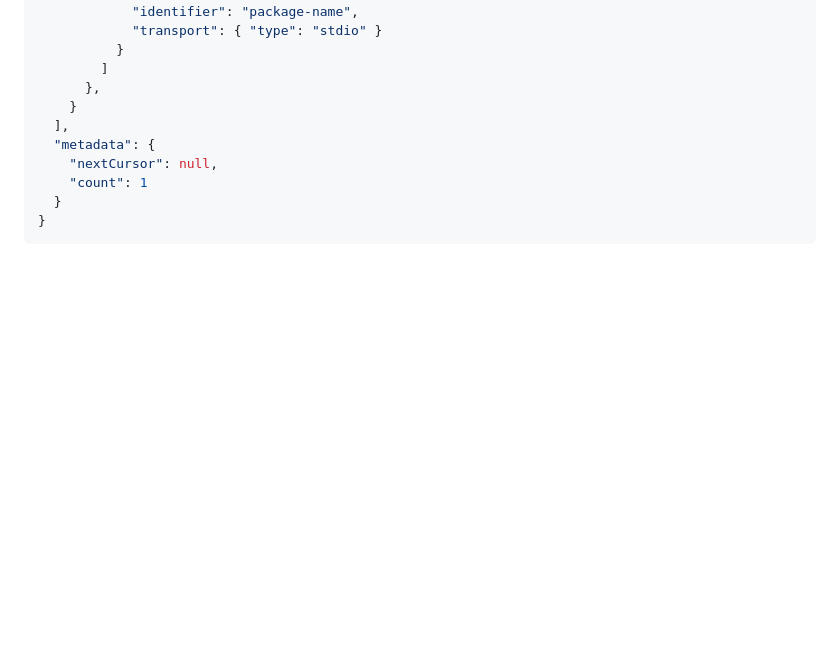
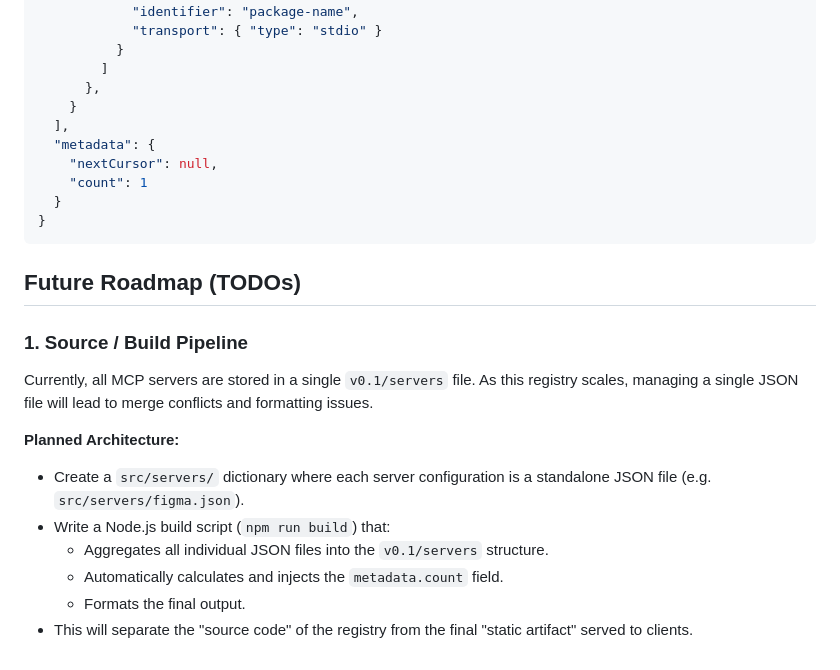
Before and after one commit to heikkivihersalo/json-mcp-registry, a Markdown page: README.md, the part around the change. GitHub-like rendering; blank space fills up the shorter version.

Commit message:
add modular pipeline plan

````diff
--- a/README.md
+++ b/README.md
@@ -87,3 +87,16 @@ npm run update:packages
   }
 }
 ```
+
+## Future Roadmap (TODOs)
+
+### 1. Source / Build Pipeline
+Currently, all MCP servers are stored in a single `v0.1/servers` file. As this registry scales, managing a single JSON file will lead to merge conflicts and formatting issues.
+
+**Planned Architecture:**
+- Create a `src/servers/` dictionary where each server configuration is a standalone JSON file (e.g. `src/servers/figma.json`).
+- Write a Node.js build script (`npm run build`) that:
+  - Aggregates all individual JSON files into the `v0.1/servers` structure.
+  - Automatically calculates and injects the `metadata.count` field.
+  - Formats the final output.
+- This will separate the "source code" of the registry from the final "static artifact" served to clients.
````
